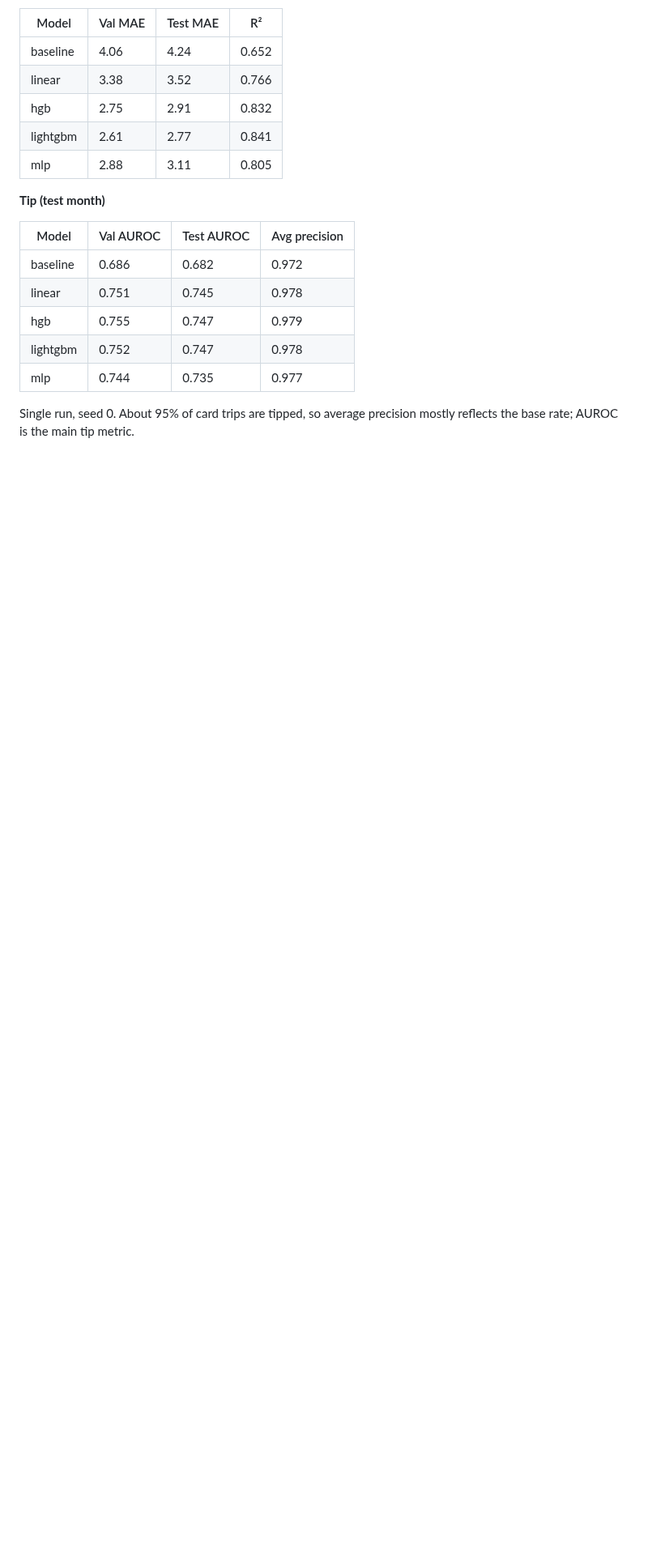
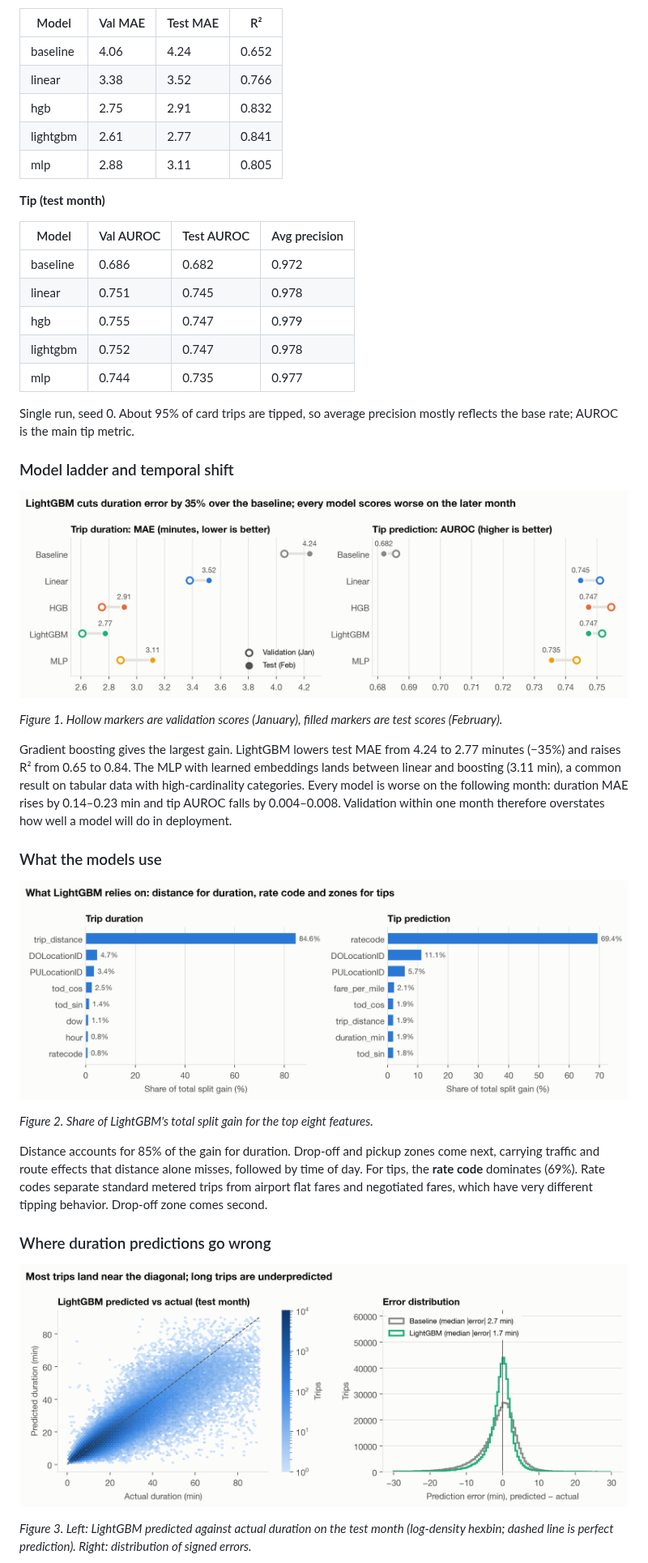
Before and after one commit to dhairyab0069/nyc-taxi-duration-tip-prediction, a Markdown page: README.md, the part around one of its changes. Shown at 81% size. Drawn GitHub-style; pictures changed too: figures/fig1_model_ladder.png (added), figures/fig2_feature_importance.png (added), figures/fig3_pred_vs_actual.png (added); blank space fills up the shorter version.

```diff
--- a/README.md
+++ b/README.md
@@ -74,3 +76,33 @@ On SLURM: `sbatch scripts/slurm_setup.sh` once (environment, data, tests), then
 
 Single run, seed 0. About 95% of card trips are tipped, so average precision mostly reflects the base rate; AUROC is the main tip metric.
 
+### Model ladder and temporal shift
+
+![Model ladder](figures/fig1_model_ladder.png)
+
+*Figure 1. Hollow markers are validation scores (January), filled markers are test scores (February).*
+
+Gradient boosting gives the largest gain. LightGBM lowers test MAE from 4.24 to 2.77 minutes (−35%) and
+raises R² from 0.65 to 0.84. The MLP with learned embeddings lands between linear and boosting (3.11 min),
+a common result on tabular data with high-cardinality categories. Every model is worse on the following
+month: duration MAE rises by 0.14–0.23 min and tip AUROC falls by 0.004–0.008. Validation within one month
+therefore overstates how well a model will do in deployment.
+
+### What the models use
+
+![Feature importance](figures/fig2_feature_importance.png)
+
+*Figure 2. Share of LightGBM's total split gain for the top eight features.*
+
+Distance accounts for 85% of the gain for duration. Drop-off and pickup zones come next, carrying traffic
+and route effects that distance alone misses, followed by time of day. For tips, the **rate code**
+dominates (69%). Rate codes separate standard metered trips from airport flat fares and negotiated fares,
+which have very different tipping behavior. Drop-off zone comes second.
+
+### Where duration predictions go wrong
+
+![Predicted vs actual](figures/fig3_pred_vs_actual.png)
+
+*Figure 3. Left: LightGBM predicted against actual duration on the test month (log-density hexbin; dashed line
+is perfect prediction). Right: distribution of signed errors.*
+
```
Also changed, not shown: other parts of README.md (+36 -3 lines), logs/README.md (+1 -0 lines), figures/fig4_error_breakdown.png (added), figures/fig5_tip_scoring.png (added), 5 other files.
